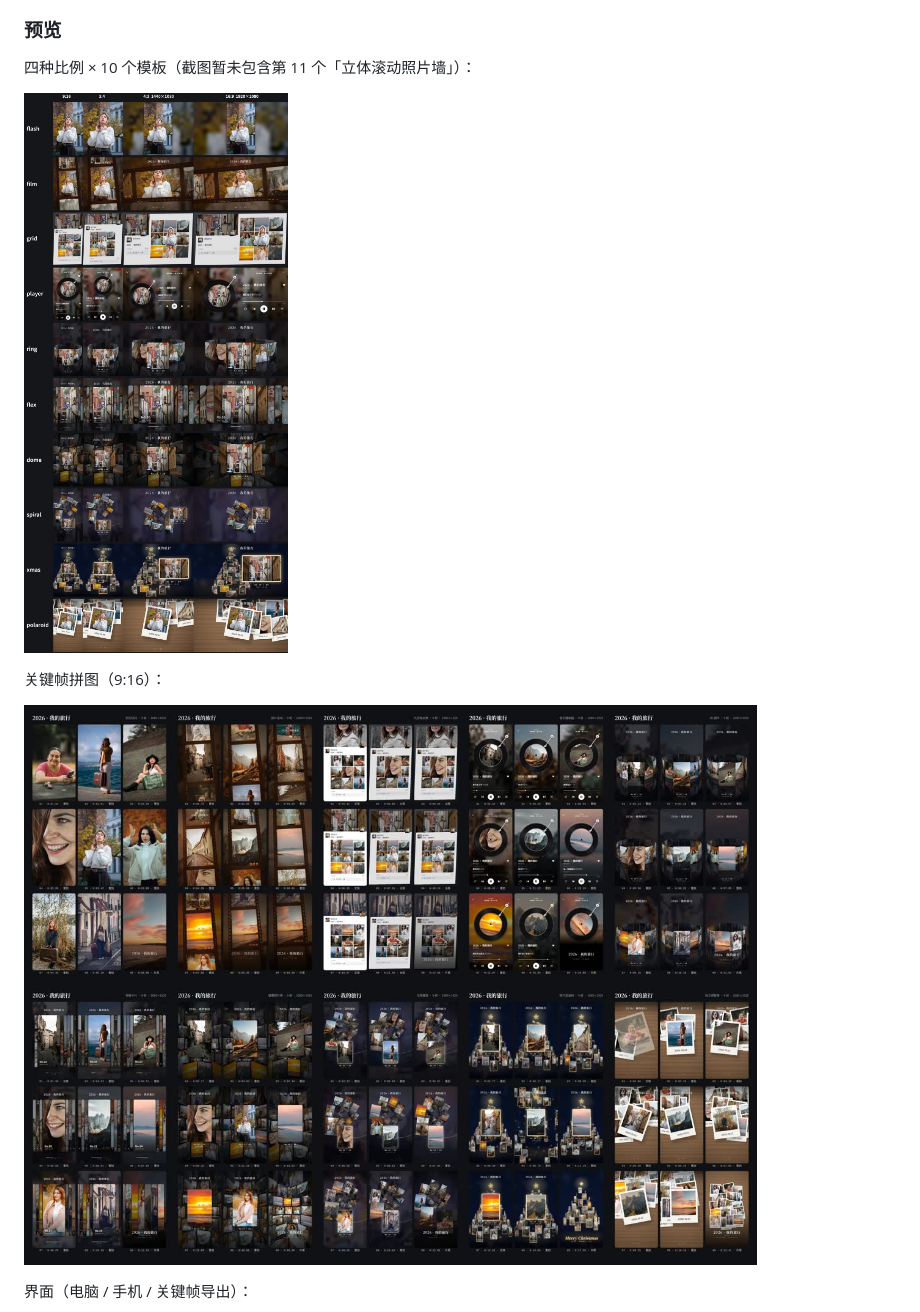
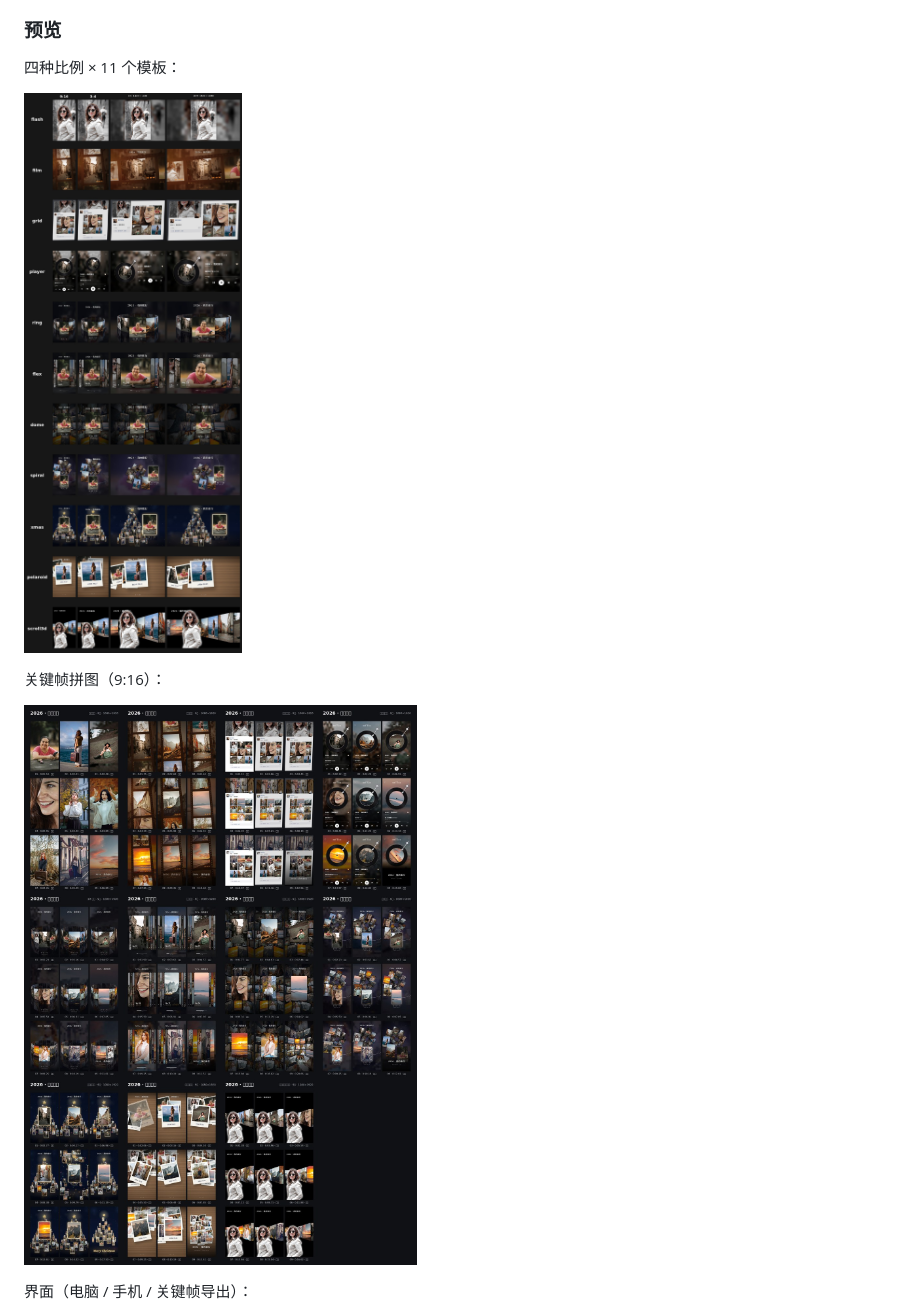
Before and after one commit to Booom711/photo-wall-studio, a Markdown page: README.md, the part around the change. GitHub-like rendering; pictures changed too: docs/img/keyframes_all_templates.jpg, docs/img/ratios_all_templates.jpg.

```diff
--- a/README.md
+++ b/README.md
@@ -63,7 +63,7 @@
 - 不支持 HEIC（请先转 JPG）。
 
 ### 预览
-四种比例 × 10 个模板（截图暂未包含第 11 个「立体滚动照片墙」）：
+四种比例 × 11 个模板：
 
 ![ratios](docs/img/ratios_all_templates.jpg)
 
```
Also changed, not shown: 2 other files.
